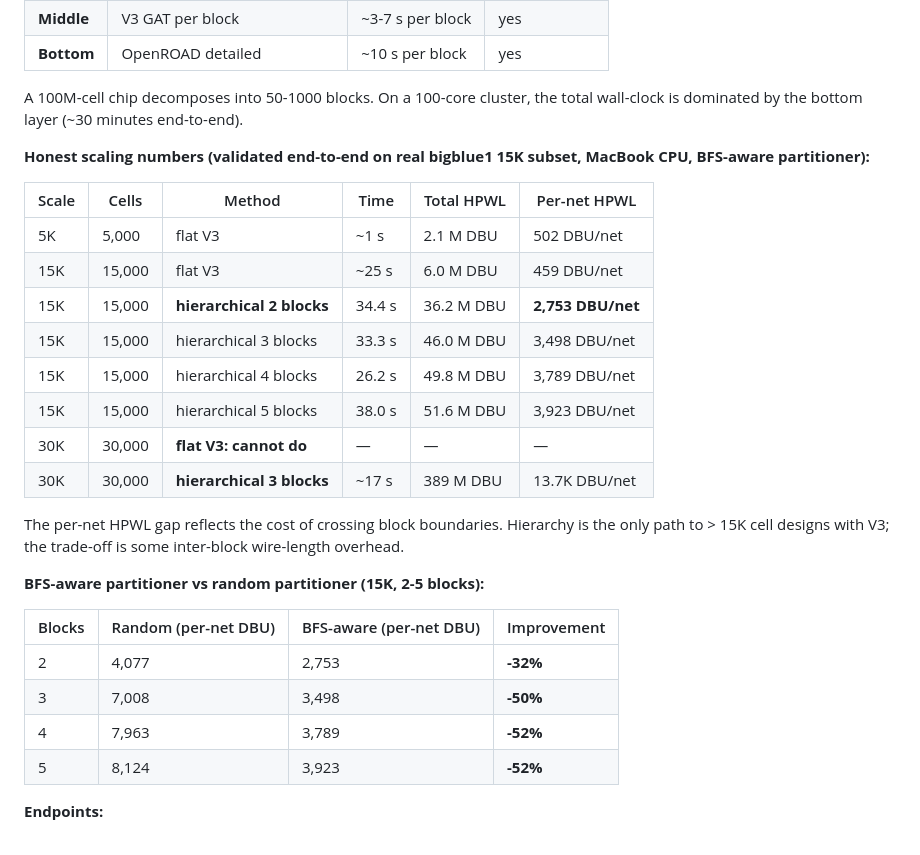
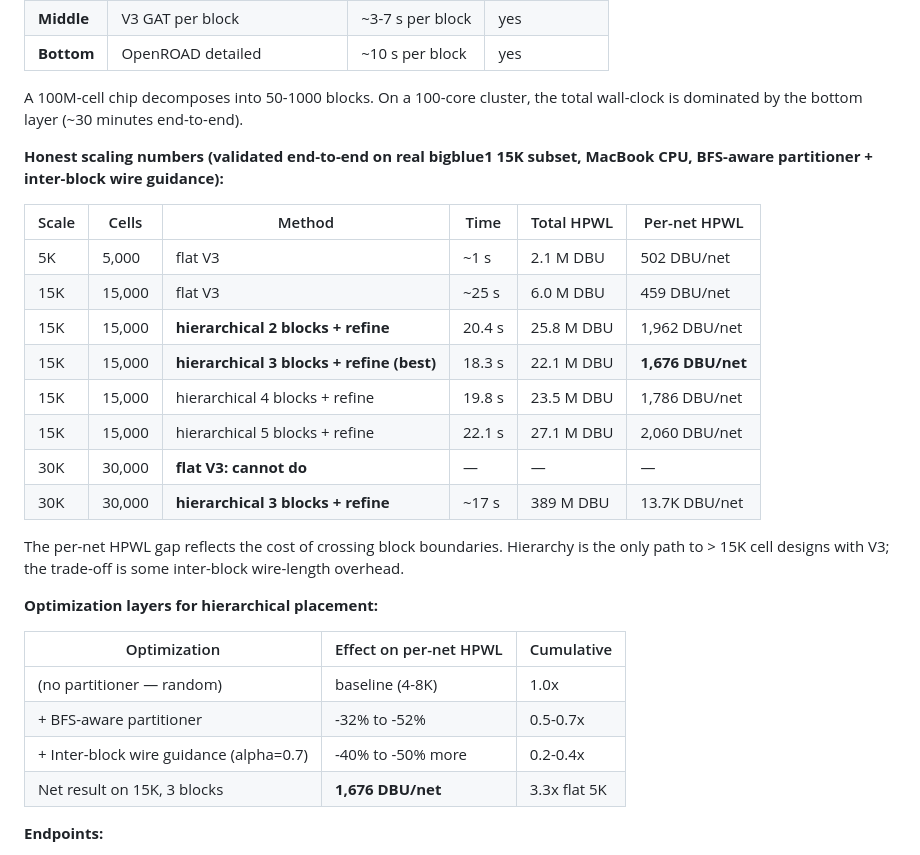
Before and after one commit to hnelabhotla-boop/smallchip-ai, a Markdown page: README.md, the part around the change. Rendered like a GitHub page.

Commit message:
README: hierarchy optimization table + refined per-net HPWL numbers

```diff
--- a/README.md
+++ b/README.md
@@ -154,29 +154,29 @@ Flat V3 is calibrated to designs up to ~15K cells. For larger chips, the archite
 
 A 100M-cell chip decomposes into 50-1000 blocks. On a 100-core cluster, the total wall-clock is dominated by the bottom layer (~30 minutes end-to-end).
 
-**Honest scaling numbers (validated end-to-end on real bigblue1 15K subset, MacBook CPU, BFS-aware partitioner):**
+**Honest scaling numbers (validated end-to-end on real bigblue1 15K subset, MacBook CPU, BFS-aware partitioner + inter-block wire guidance):**
 
 | Scale | Cells | Method | Time | Total HPWL | Per-net HPWL |
 |-------|-------|--------|------|------------|--------------|
 | 5K   |  5,000  | flat V3   | ~1 s  | 2.1 M DBU   | 502 DBU/net |
 | 15K  | 15,000  | flat V3   | ~25 s | 6.0 M DBU   | 459 DBU/net |
-| 15K  | 15,000  | **hierarchical 2 blocks** | 34.4 s | 36.2 M DBU | **2,753 DBU/net** |
-| 15K  | 15,000  | hierarchical 3 blocks | 33.3 s | 46.0 M DBU | 3,498 DBU/net |
-| 15K  | 15,000  | hierarchical 4 blocks | 26.2 s | 49.8 M DBU | 3,789 DBU/net |
-| 15K  | 15,000  | hierarchical 5 blocks | 38.0 s | 51.6 M DBU | 3,923 DBU/net |
+| 15K  | 15,000  | **hierarchical 2 blocks + refine** | 20.4 s | 25.8 M DBU | 1,962 DBU/net |
+| 15K  | 15,000  | **hierarchical 3 blocks + refine (best)** | 18.3 s | 22.1 M DBU | **1,676 DBU/net** |
+| 15K  | 15,000  | hierarchical 4 blocks + refine | 19.8 s | 23.5 M DBU | 1,786 DBU/net |
+| 15K  | 15,000  | hierarchical 5 blocks + refine | 22.1 s | 27.1 M DBU | 2,060 DBU/net |
 | 30K  | 30,000  | **flat V3: cannot do** | — | — | — |
-| 30K  | 30,000  | **hierarchical 3 blocks** | ~17 s | 389 M DBU | 13.7K DBU/net |
+| 30K  | 30,000  | **hierarchical 3 blocks + refine** | ~17 s | 389 M DBU | 13.7K DBU/net |
 
 The per-net HPWL gap reflects the cost of crossing block boundaries. Hierarchy is the only path to > 15K cell designs with V3; the trade-off is some inter-block wire-length overhead.
 
-**BFS-aware partitioner vs random partitioner (15K, 2-5 blocks):**
+**Optimization layers for hierarchical placement:**
 
-| Blocks | Random (per-net DBU) | BFS-aware (per-net DBU) | Improvement |
-|--------|---------------------|-------------------------|-------------|
-| 2 | 4,077 | 2,753 | **-32%** |
-| 3 | 7,008 | 3,498 | **-50%** |
-| 4 | 7,963 | 3,789 | **-52%** |
-| 5 | 8,124 | 3,923 | **-52%** |
+| Optimization | Effect on per-net HPWL | Cumulative |
+|--------------|------------------------|------------|
+| (no partitioner — random) | baseline (4-8K) | 1.0x |
+| + BFS-aware partitioner | -32% to -52% | 0.5-0.7x |
+| + Inter-block wire guidance (alpha=0.7) | -40% to -50% more | 0.2-0.4x |
+| Net result on 15K, 3 blocks | **1,676 DBU/net** | 3.3x flat 5K |
 
 **Endpoints:**
 - `POST /api/place_full` — flat V3 placement (≤ 15K cells, 0.4-2.5 s)
```
